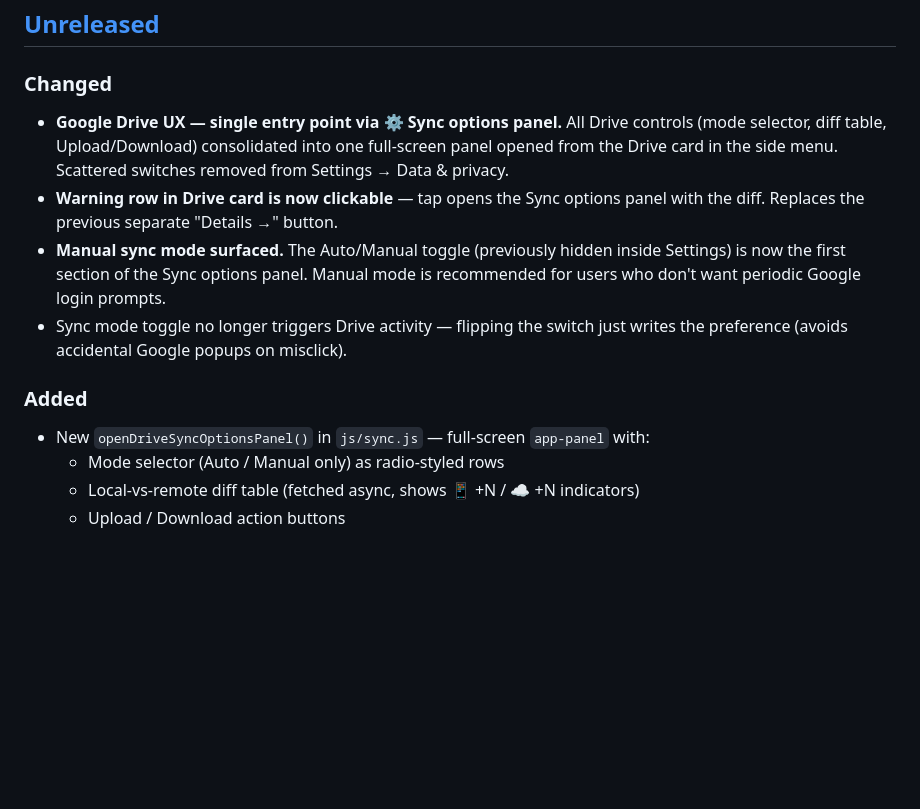
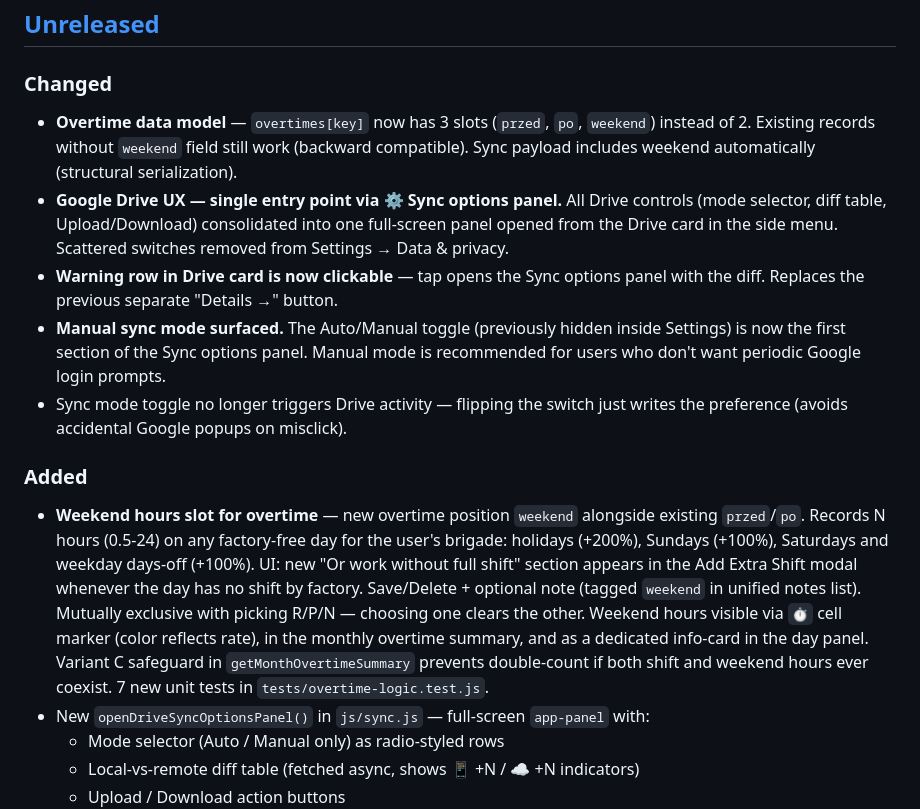
Before and after one commit to servitantgit/Graffik, a Markdown page: CHANGELOG.md, the part around the change. GitHub-like rendering; blank space fills up the shorter version.

```diff
--- a/CHANGELOG.md
+++ b/CHANGELOG.md
@@ -8,6 +8,7 @@ Format oparty na [Keep a Changelog](https://keepachangelog.com/pl/).
 
 ### Changed
 
+- **Overtime data model** — `overtimes[key]` now has 3 slots (`przed`, `po`, `weekend`) instead of 2. Existing records without `weekend` field still work (backward compatible). Sync payload includes weekend automatically (structural serialization).
 - **Google Drive UX — single entry point via ⚙ Sync options panel.** All Drive controls (mode selector, diff table, Upload/Download) consolidated into one full-screen panel opened from the Drive card in the side menu. Scattered switches removed from Settings → Data & privacy.
 - **Warning row in Drive card is now clickable** — tap opens the Sync options panel with the diff. Replaces the previous separate "Details →" button.
 - **Manual sync mode surfaced.** The Auto/Manual toggle (previously hidden inside Settings) is now the first section of the Sync options panel. Manual mode is recommended for users who don't want periodic Google login prompts.
@@ -15,6 +16,7 @@ Format oparty na [Keep a Changelog](https://keepachangelog.com/pl/).
 
 ### Added
 
+- **Weekend hours slot for overtime** — new overtime position `weekend` alongside existing `przed`/`po`. Records N hours (0.5-24) on any factory-free day for the user's brigade: holidays (+200%), Sundays (+100%), Saturdays and weekday days-off (+100%). UI: new "Or work without full shift" section appears in the Add Extra Shift modal whenever the day has no shift by factory. Save/Delete + optional note (tagged `weekend` in unified notes list). Mutually exclusive with picking R/P/N — choosing one clears the other. Weekend hours visible via `⏱` cell marker (color reflects rate), in the monthly overtime summary, and as a dedicated info-card in the day panel. Variant C safeguard in `getMonthOvertimeSummary` prevents double-count if both shift and weekend hours ever coexist. 7 new unit tests in `tests/overtime-logic.test.js`.
 - New `openDriveSyncOptionsPanel()` in `js/sync.js` — full-screen `app-panel` with:
   - Mode selector (Auto / Manual only) as radio-styled rows
   - Local-vs-remote diff table (fetched async, shows 📱 +N / ☁ +N indicators)
```
Also changed, not shown: docs/AGENT.md (+3 -0 lines), docs/PROJECT_DOCS.md (+20 -4 lines).
